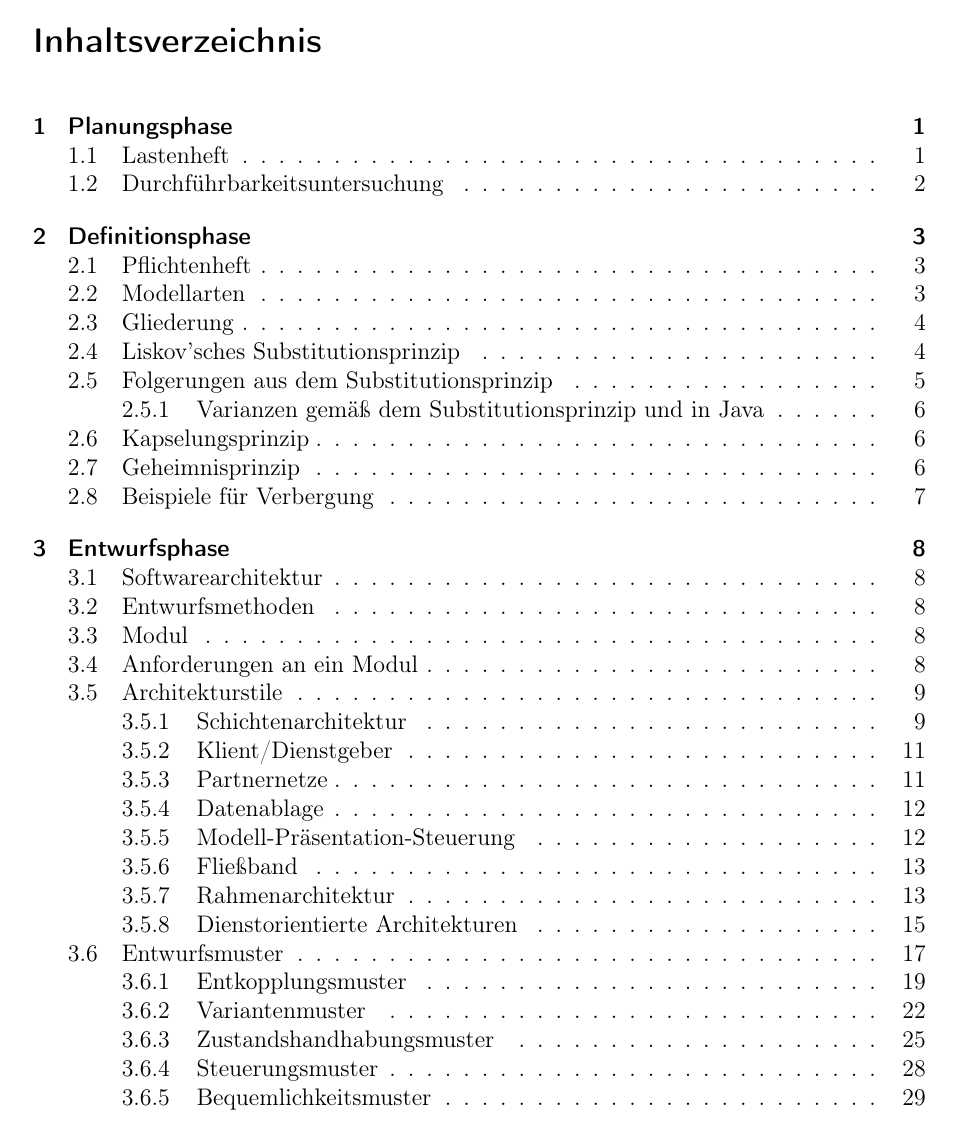
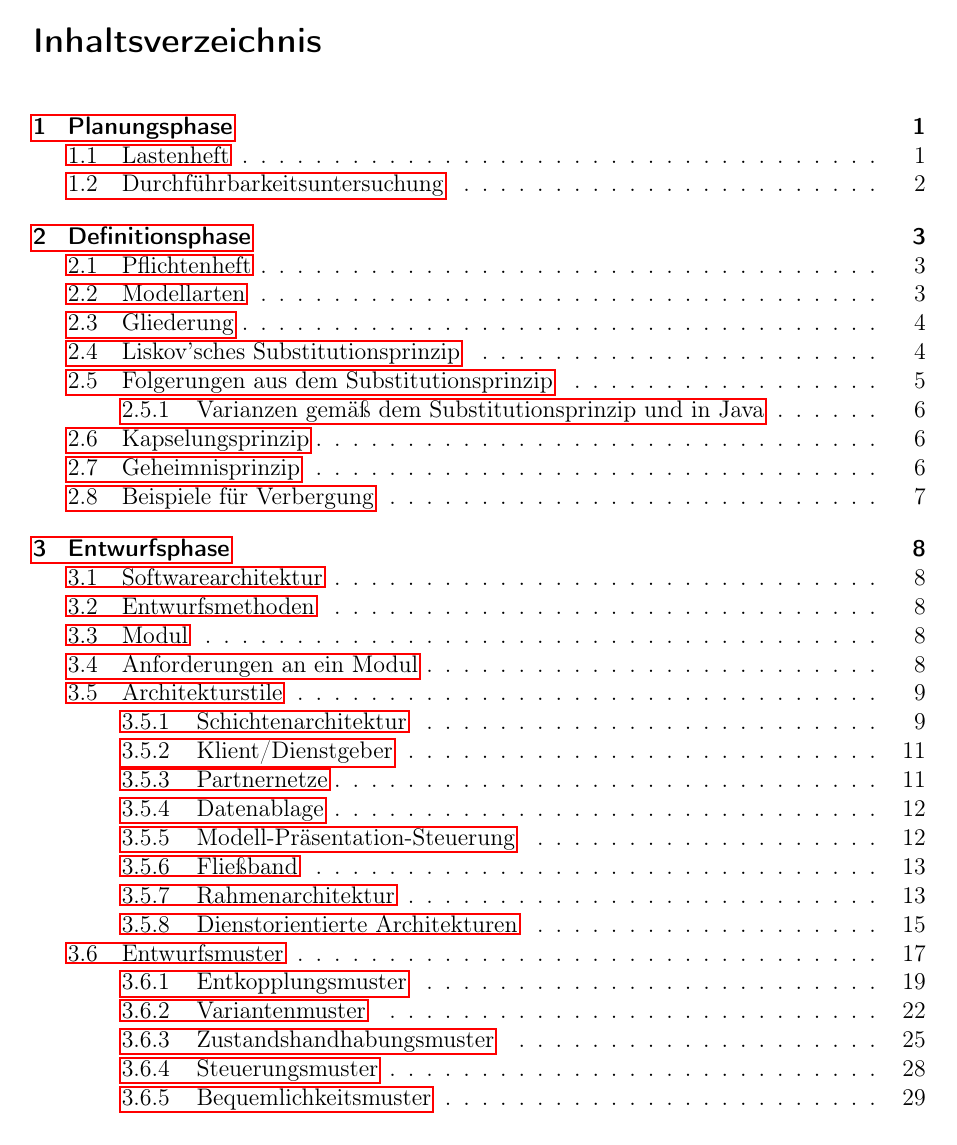
Before and after one commit to holtvogt/kit-software-engineering-1, a LaTeX document (src/main/software-engineering-1.tex): page 2 of 57. Compiled offline with pdfLaTeX.

Commit message:
Add hyperref package

```diff
--- a/src/main/software-engineering-1.tex
+++ b/src/main/software-engineering-1.tex
@@ -7,6 +7,7 @@
 \usepackage{color}						% Provides color availability
 \usepackage{tikz}						% Provides Mind-Map functionality
 \usetikzlibrary{mindmap}
+\usepackage{hyperref} % hyperref has to be the last import.
 
 \begin{document}
 
```
